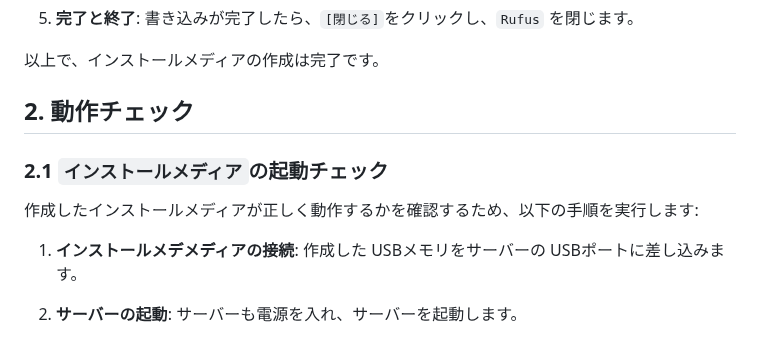
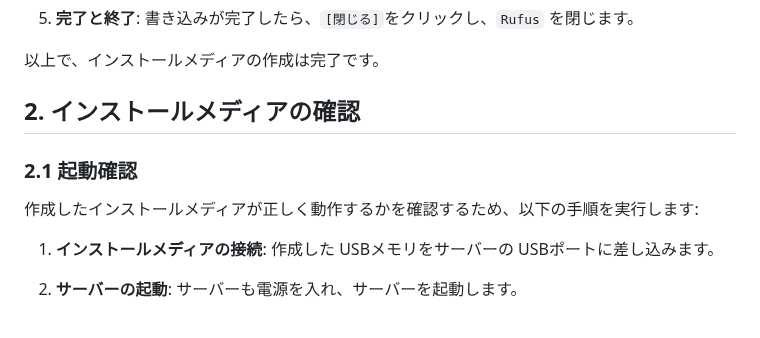
Before and after one commit to atsushifx/zenn-dev, a Markdown page: articles/dev-proxmox-setup-installmedia.md, the part around one of its changes. Rendered like a GitHub page.

```diff
--- a/articles/dev-proxmox-setup-installmedia.md
+++ b/articles/dev-proxmox-setup-installmedia.md
@@ -137,13 +142,13 @@ published: false
 
 以上で、インストールメディアの作成は完了です。
 
-## 2. 動作チェック
+## 2. インストールメディアの確認
 
-### 2.1 `インストールメディア`の起動チェック
+### 2.1 起動確認
 
 作成したインストールメディアが正しく動作するかを確認するため、以下の手順を実行します:
 
-1. **インストールメデメディアの接続**:
+1. **インストールメディアの接続**:
    作成した USBメモリをサーバーの USBポートに差し込みます。
 
 2. **サーバーの起動**:
```
Also changed, not shown: other parts of articles/dev-proxmox-setup-installmedia.md (+56 -50 lines), images/articles/pve-installmedia/ss-rufus-download.jpg (added).
